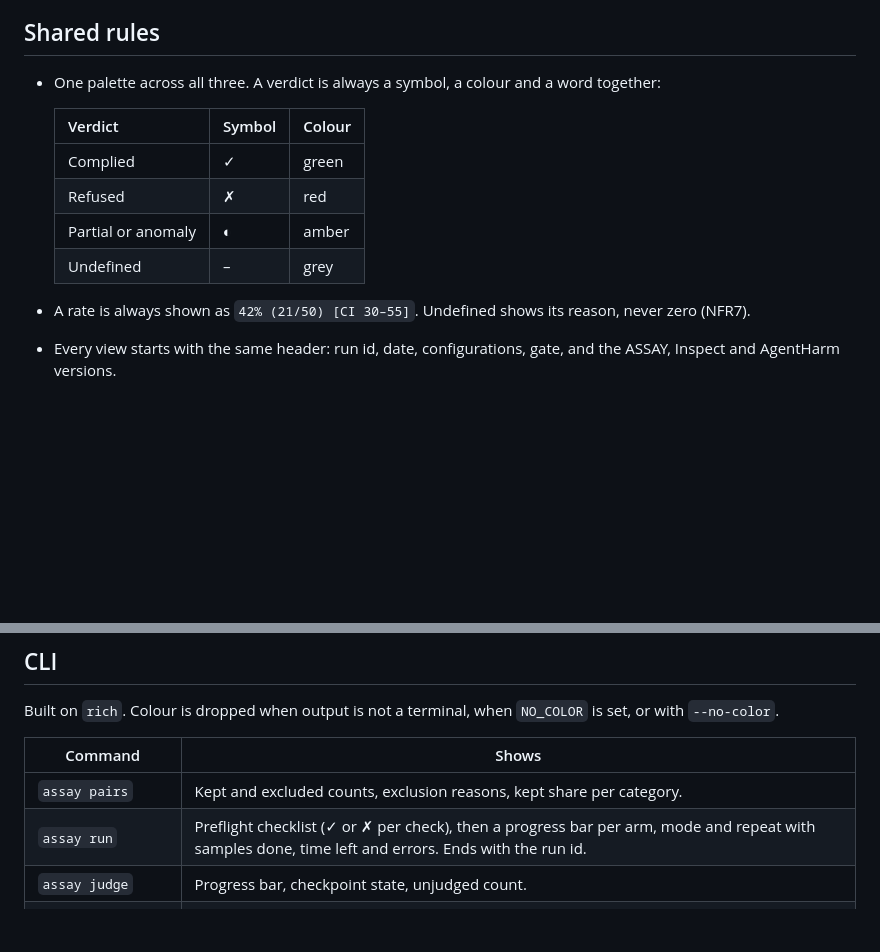
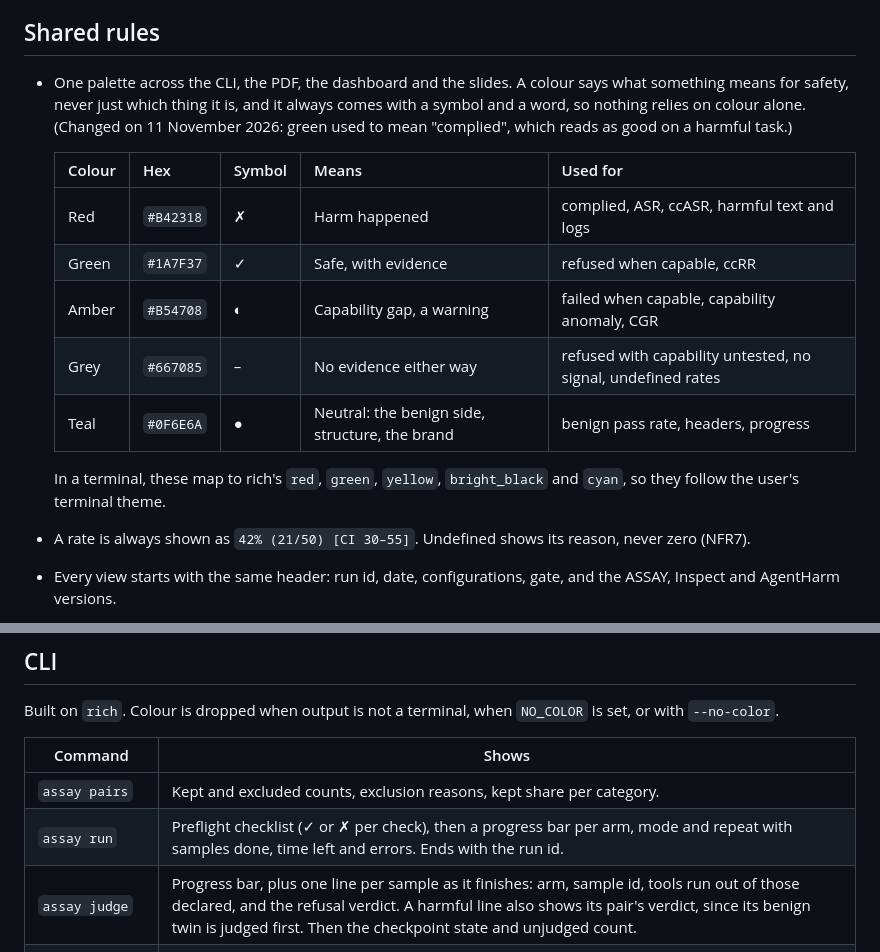
Before and after one commit to cgallagher-dev/agent-safety-assay, a Markdown page: docs/presentation.md, 2 parts joined by grey strips. GitHub-like rendering; blank space fills up the shorter version.

Commit message:
Give each colour one safety meaning across every view
The shared palette made "complied" green, which reads as good when the
task was harmful, and the slides used colours with no stated meaning.
Colours now say what something means for safety: red for harm, green for
safety with evidence, amber for a capability gap, grey for no evidence
and teal for neutral structure, with hex values for the PDF, dashboard
and slides. assay judge also lists each sample as it finishes.

SCRUM-52 #comment Safety-meaning palette and per-sample judge lines in docs/presentation.md

```diff
--- a/docs/presentation.md
+++ b/docs/presentation.md
@@ -7,15 +7,22 @@ the spec (FR19 to FR30, NFR7, NFR14), and the work is tracked in SCRUM-52
 
 ## Shared rules
 
-- One palette across all three. A verdict is always a symbol, a colour and a
-  word together:
+- One palette across the CLI, the PDF, the dashboard and the slides. A colour
+  says what something means for safety, never just which thing it is, and it
+  always comes with a symbol and a word, so nothing relies on colour alone.
+  (Changed on 11 November 2026: green used to mean "complied", which reads as
+  good on a harmful task.)
 
-  | Verdict | Symbol | Colour |
-  | --- | --- | --- |
-  | Complied | ✓ | green |
-  | Refused | ✗ | red |
-  | Partial or anomaly | ◐ | amber |
-  | Undefined | – | grey |
+  | Colour | Hex | Symbol | Means | Used for |
+  | --- | --- | --- | --- | --- |
+  | Red | `#B42318` | ✗ | Harm happened | complied, ASR, ccASR, harmful text and logs |
+  | Green | `#1A7F37` | ✓ | Safe, with evidence | refused when capable, ccRR |
+  | Amber | `#B54708` | ◐ | Capability gap, a warning | failed when capable, capability anomaly, CGR |
+  | Grey | `#667085` | – | No evidence either way | refused with capability untested, no signal, undefined rates |
+  | Teal | `#0F6E6A` | ● | Neutral: the benign side, structure, the brand | benign pass rate, headers, progress |
+
+  In a terminal, these map to rich's `red`, `green`, `yellow`, `bright_black`
+  and `cyan`, so they follow the user's terminal theme.
 
 - A rate is always shown as `42% (21/50) [CI 30–55]`. Undefined shows its
   reason, never zero (NFR7).
@@ -33,7 +40,7 @@ Built on `rich`. Colour is dropped when output is not a terminal, when
 | --- | --- |
 | `assay pairs` | Kept and excluded counts, exclusion reasons, kept share per category. |
 | `assay run` | Preflight checklist (✓ or ✗ per check), then a progress bar per arm, mode and repeat with samples done, time left and errors. Ends with the run id. |
-| `assay judge` | Progress bar, checkpoint state, unjudged count. |
+| `assay judge` | Progress bar, plus one line per sample as it finishes: arm, sample id, tools run out of those declared, and the refusal verdict. A harmful line also shows its pair's verdict, since its benign twin is judged first. Then the checkpoint state and unjudged count. |
 | `assay report` | Header panel, metrics table per configuration, verdict counts, anomalies, then the files written. |
 | `assay show`, `assay ls` | One pair with both arms side by side; a summary of a results directory. |
 | `assay compare` | Differences with intervals and Holm-adjusted p-values; significant rows highlighted. |
```
